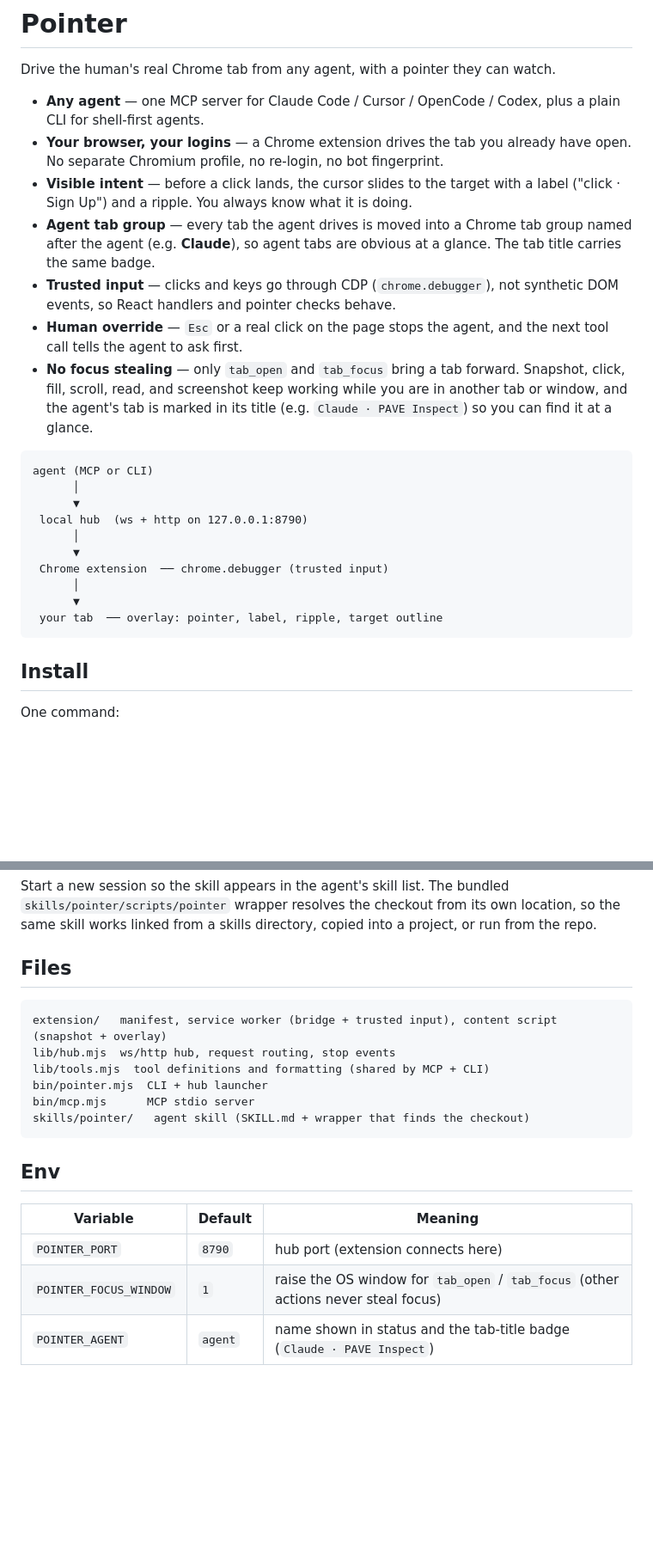
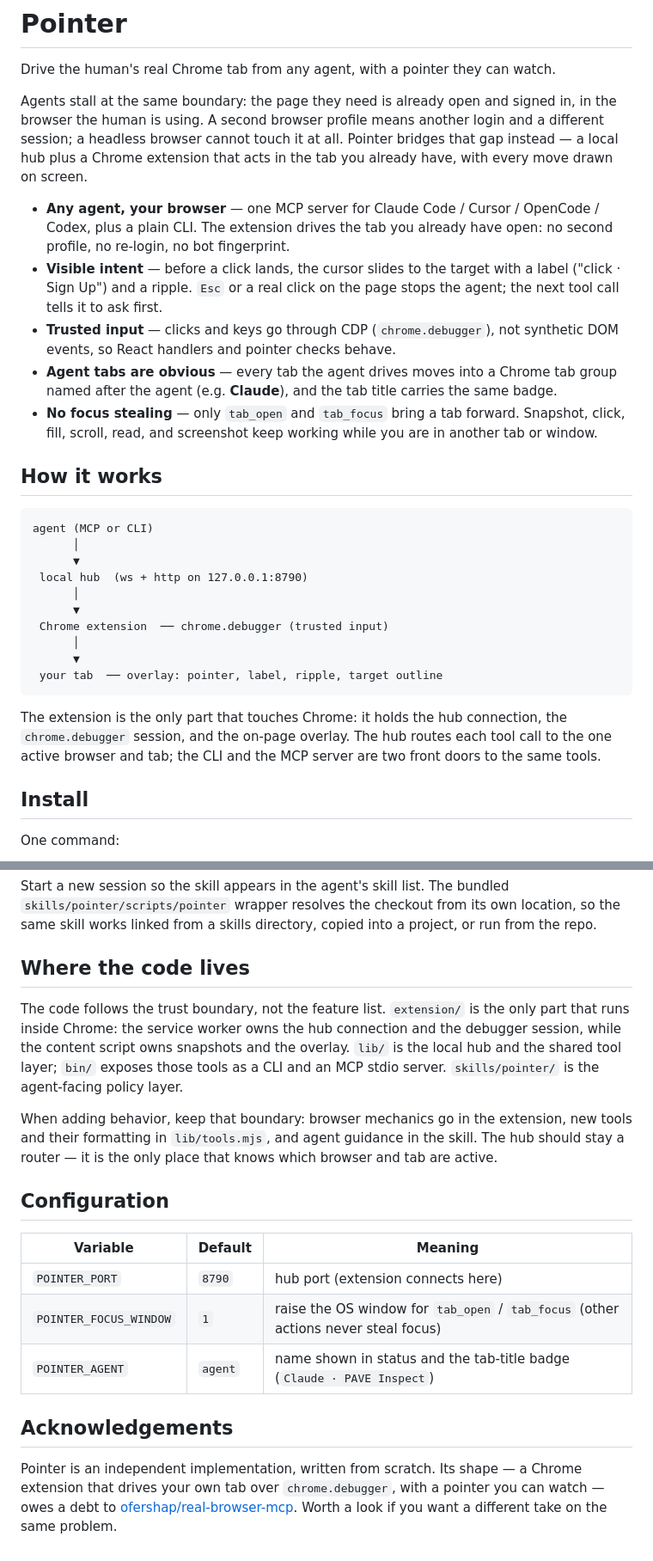
Before and after one commit to longvo2k/pointer, a Markdown page: README.md, 2 parts joined by grey strips. Shown at 86% size. GitHub-like rendering; blank space fills up the shorter version.

Commit message:
docs: refactor README around purpose and boundaries

````diff
--- a/README.md
+++ b/README.md
@@ -2,15 +2,25 @@
 
 Drive the human's real Chrome tab from any agent, with a pointer they can watch.
 
-- **Any agent** — one MCP server for Claude Code / Cursor / OpenCode / Codex, plus a plain CLI for shell-first agents.
-- **Your browser, your logins** — a Chrome extension drives the tab you already have open. No separate Chromium profile, no re-login, no bot fingerprint.
-- **Visible intent** — before a click lands, the cursor slides to the target with a label ("click · Sign Up") and a ripple. You always know what it is doing.
-- **Agent tab group** — every tab the agent drives is moved into a Chrome tab group named after the agent (e.g. **Claude**), so agent tabs are obvious at a glance. The tab title carries the same badge.
-- **Trusted input** — clicks and keys go through CDP (`chrome.debugger`), not synthetic DOM events, so React handlers and pointer checks behave.
-- **Human override** — `Esc` or a real click on the page stops the agent, and the next tool call tells the agent to ask first.
+Agents stall at the same boundary: the page they need is already open and signed in, in the browser
+the human is using. A second browser profile means another login and a different session; a headless
+browser cannot touch it at all. Pointer bridges that gap instead — a local hub plus a Chrome
+extension that acts in the tab you already have, with every move drawn on screen.
+
+- **Any agent, your browser** — one MCP server for Claude Code / Cursor / OpenCode / Codex, plus a
+  plain CLI. The extension drives the tab you already have open: no second profile, no re-login, no
+  bot fingerprint.
+- **Visible intent** — before a click lands, the cursor slides to the target with a label
+  ("click · Sign Up") and a ripple. `Esc` or a real click on the page stops the agent; the next tool
+  call tells it to ask first.
+- **Trusted input** — clicks and keys go through CDP (`chrome.debugger`), not synthetic DOM events,
+  so React handlers and pointer checks behave.
+- **Agent tabs are obvious** — every tab the agent drives moves into a Chrome tab group named after
+  the agent (e.g. **Claude**), and the tab title carries the same badge.
 - **No focus stealing** — only `tab_open` and `tab_focus` bring a tab forward. Snapshot, click, fill,
-  scroll, read, and screenshot keep working while you are in another tab or window, and the agent's
-  tab is marked in its title (e.g. `Claude · PAVE Inspect`) so you can find it at a glance.
+  scroll, read, and screenshot keep working while you are in another tab or window.
+
+## How it works
 
 ```
 agent (MCP or CLI)
@@ -24,6 +34,10 @@ agent (MCP or CLI)
       ▼
  your tab  ── overlay: pointer, label, ripple, target outline
 ```
+
+The extension is the only part that touches Chrome: it holds the hub connection, the
+`chrome.debugger` session, and the on-page overlay. The hub routes each tool call to the one active
+browser and tab; the CLI and the MCP server are two front doors to the same tools.
 
 ## Install
 
@@ -156,21 +168,29 @@ Start a new session so the skill appears in the agent's skill list. The bundled
 `skills/pointer/scripts/pointer` wrapper resolves the checkout from its own location, so the same
 skill works linked from a skills directory, copied into a project, or run from the repo.
 
-## Files
+## Where the code lives
 
-```
-extension/   manifest, service worker (bridge + trusted input), content script (snapshot + overlay)
-lib/hub.mjs  ws/http hub, request routing, stop events
-lib/tools.mjs  tool definitions and formatting (shared by MCP + CLI)
-bin/pointer.mjs  CLI + hub launcher
-bin/mcp.mjs      MCP stdio server
-skills/pointer/   agent skill (SKILL.md + wrapper that finds the checkout)
-```
+The code follows the trust boundary, not the feature list. `extension/` is the only part that runs
+inside Chrome: the service worker owns the hub connection and the debugger session, while the content
+script owns snapshots and the overlay. `lib/` is the local hub and the shared tool layer; `bin/`
+exposes those tools as a CLI and an MCP stdio server. `skills/pointer/` is the agent-facing policy
+layer.
 
-## Env
+When adding behavior, keep that boundary: browser mechanics go in the extension, new tools and their
+formatting in `lib/tools.mjs`, and agent guidance in the skill. The hub should stay a router — it is
+the only place that knows which browser and tab are active.
+
+## Configuration
 
 | Variable | Default | Meaning |
 |---|---|---|
 | `POINTER_PORT` | `8790` | hub port (extension connects here) |
 | `POINTER_FOCUS_WINDOW` | `1` | raise the OS window for `tab_open` / `tab_focus` (other actions never steal focus) |
 | `POINTER_AGENT` | `agent` | name shown in status and the tab-title badge (`Claude · PAVE Inspect`) |
+
+## Acknowledgements
+
+Pointer is an independent implementation, written from scratch. Its shape — a Chrome extension that
+drives your own tab over `chrome.debugger`, with a pointer you can watch — owes a debt to
+[ofershap/real-browser-mcp](https://github.com/ofershap/real-browser-mcp). Worth a look if you want
+a different take on the same problem.
````
Also changed, not shown: other parts of README.md (+2 -4 lines).
